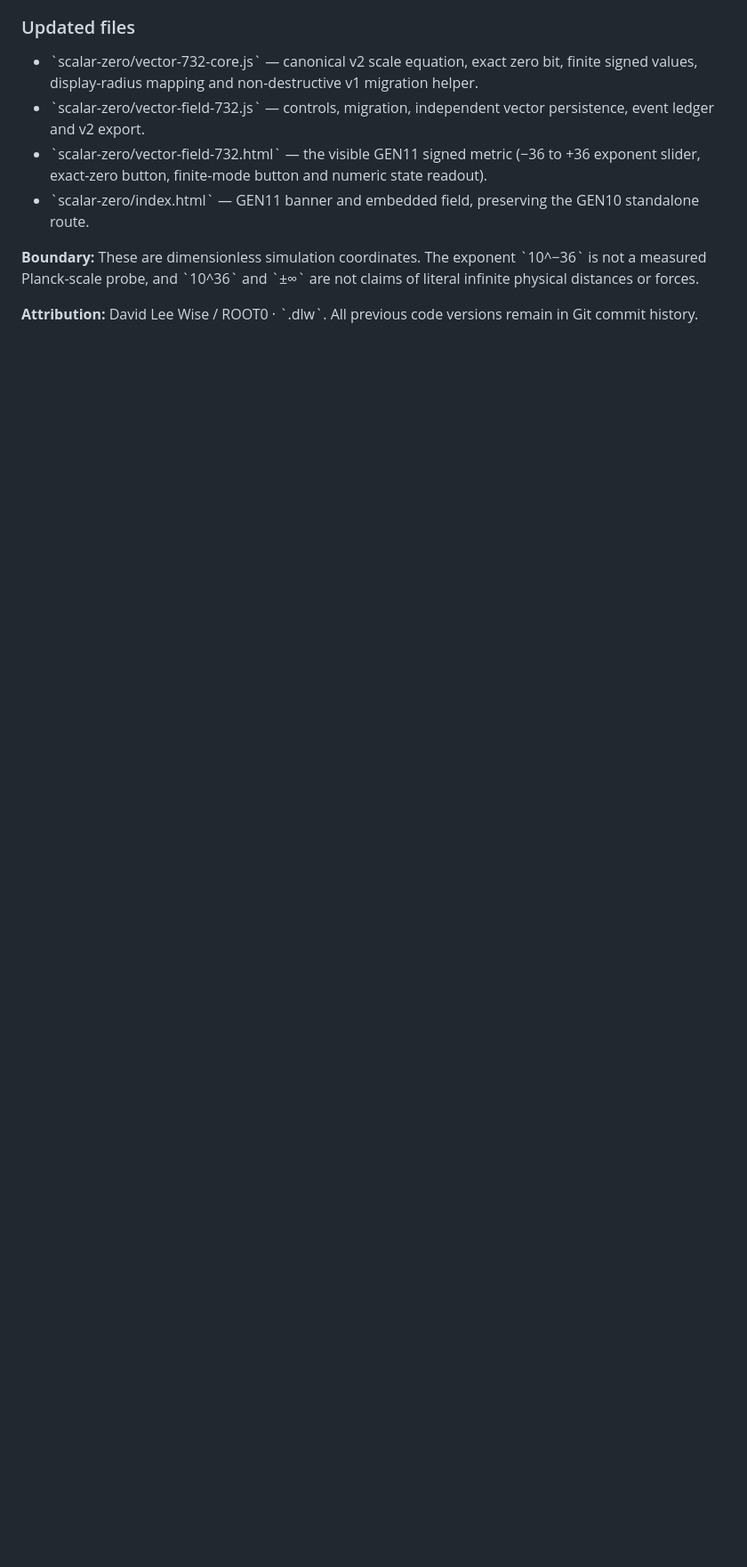
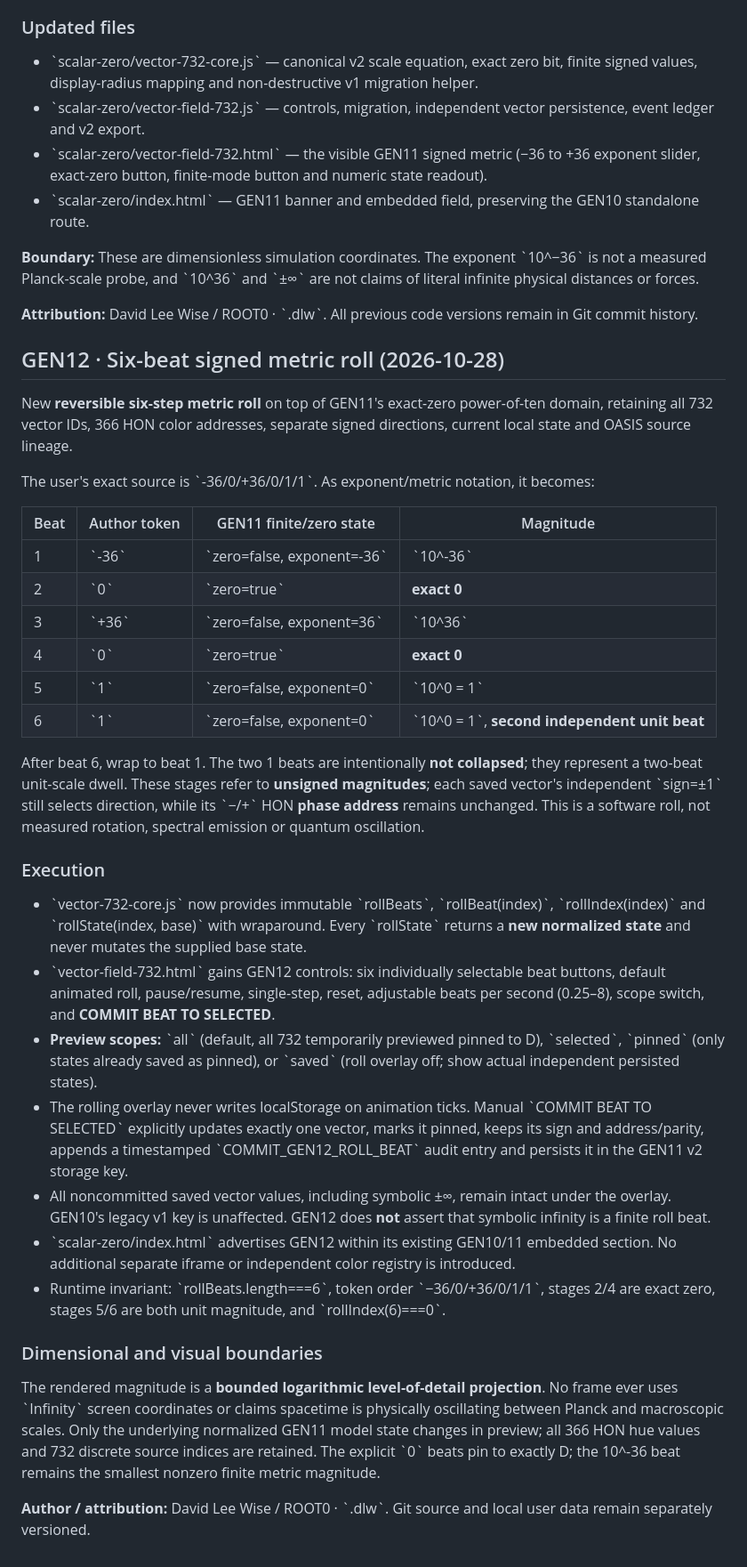
Before and after one commit to DavidWise01/photonic, a Markdown page: scalar-zero/README.md, the part around the change. Shown at 89% size. Drawn GitHub-style; blank space fills up the shorter version.

Commit message:
docs(GEN12): exact six-beat −36/0/+36/0/1/1 roll, preview scopes and explicit commit

```diff
--- a/scalar-zero/README.md
+++ b/scalar-zero/README.md
@@ -539,3 +539,37 @@ GEN10 v1 local storage is preserved unmodified under \`root0.gen10.vector-field.
 **Boundary:** These are dimensionless simulation coordinates. The exponent \`10^−36\` is not a measured Planck-scale probe, and \`10^36\` and \`±∞\` are not claims of literal infinite physical distances or forces.
 
 **Attribution:** David Lee Wise / ROOT0 · \`.dlw\`. All previous code versions remain in Git commit history.
+
+
+## GEN12 · Six-beat signed metric roll (2026-10-28)
+
+New **reversible six-step metric roll** on top of GEN11's exact-zero power-of-ten domain, retaining all 732 vector IDs, 366 HON color addresses, separate signed directions, current local state and OASIS source lineage.
+
+The user's exact source is \`-36/0/+36/0/1/1\`. As exponent/metric notation, it becomes:
+
+| Beat | Author token | GEN11 finite/zero state | Magnitude |
+|---|---|---|---|
+| 1 | \`-36\` | \`zero=false, exponent=-36\` | \`10^-36\` |
+| 2 | \`0\` | \`zero=true\` | **exact 0** |
+| 3 | \`+36\` | \`zero=false, exponent=36\` | \`10^36\` |
+| 4 | \`0\` | \`zero=true\` | **exact 0** |
+| 5 | \`1\` | \`zero=false, exponent=0\` | \`10^0 = 1\` |
+| 6 | \`1\` | \`zero=false, exponent=0\` | \`10^0 = 1\`, **second independent unit beat** |
+
+After beat 6, wrap to beat 1. The two 1 beats are intentionally **not collapsed**; they represent a two-beat unit-scale dwell. These stages refer to **unsigned magnitudes**; each saved vector's independent \`sign=±1\` still selects direction, while its \`−/+\` HON **phase address** remains unchanged. This is a software roll, not measured rotation, spectral emission or quantum oscillation.
+
+### Execution
+
+- \`vector-732-core.js\` now provides immutable \`rollBeats\`, \`rollBeat(index)\`, \`rollIndex(index)\` and \`rollState(index, base)\` with wraparound. Every \`rollState\` returns a **new normalized state** and never mutates the supplied base state.
+- \`vector-field-732.html\` gains GEN12 controls: six individually selectable beat buttons, default animated roll, pause/resume, single-step, reset, adjustable beats per second (0.25–8), scope switch, and **COMMIT BEAT TO SELECTED**.
+- **Preview scopes:** \`all\` (default, all 732 temporarily previewed pinned to D), \`selected\`, \`pinned\` (only states already saved as pinned), or \`saved\` (roll overlay off; show actual independent persisted states).
+- The rolling overlay never writes localStorage on animation ticks. Manual \`COMMIT BEAT TO SELECTED\` explicitly updates exactly one vector, marks it pinned, keeps its sign and address/parity, appends a timestamped \`COMMIT_GEN12_ROLL_BEAT\` audit entry and persists it in the GEN11 v2 storage key.
+- All noncommitted saved vector values, including symbolic ±∞, remain intact under the overlay. GEN10's legacy v1 key is unaffected. GEN12 does **not** assert that symbolic infinity is a finite roll beat.
+- \`scalar-zero/index.html\` advertises GEN12 within its existing GEN10/11 embedded section. No additional separate iframe or independent color registry is introduced.
+- Runtime invariant: \`rollBeats.length===6\`, token order \`−36/0/+36/0/1/1\`, stages 2/4 are exact zero, stages 5/6 are both unit magnitude, and \`rollIndex(6)===0\`.
+
+### Dimensional and visual boundaries
+
+The rendered magnitude is a **bounded logarithmic level-of-detail projection**. No frame ever uses \`Infinity\` screen coordinates or claims spacetime is physically oscillating between Planck and macroscopic scales. Only the underlying normalized GEN11 model state changes in preview; all 366 HON hue values and 732 discrete source indices are retained. The explicit \`0\` beats pin to exactly D; the 10^-36 beat remains the smallest nonzero finite metric magnitude.
+
+**Author / attribution:** David Lee Wise / ROOT0 · \`.dlw\`. Git source and local user data remain separately versioned.
```
